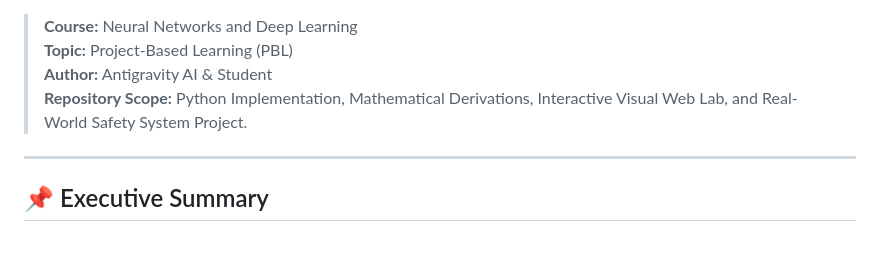
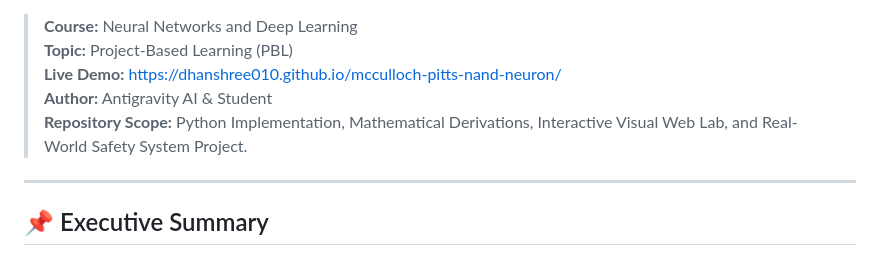
Before and after one commit to Dhanshree010/mcculloch-pitts-nand-neuron, a Markdown page: README.md, the part around one of its changes. Drawn GitHub-style.

Commit message:
docs: add live demo links and deployment badges

```diff
--- a/README.md
+++ b/README.md
@@ -2,8 +6,10 @@
 
 > **Course:** Neural Networks and Deep Learning
 > **Topic:** Project-Based Learning (PBL)
+> **Live Demo:** [https://dhanshree010.github.io/mcculloch-pitts-nand-neuron/](https://dhanshree010.github.io/mcculloch-pitts-nand-neuron/)
 > **Author:** Antigravity AI & Student
 > **Repository Scope:** Python Implementation, Mathematical Derivations, Interactive Visual Web Lab, and Real-World Safety System Project.
+
 
 ---
 
```
Also changed, not shown: other parts of README.md (+4 -0 lines).
